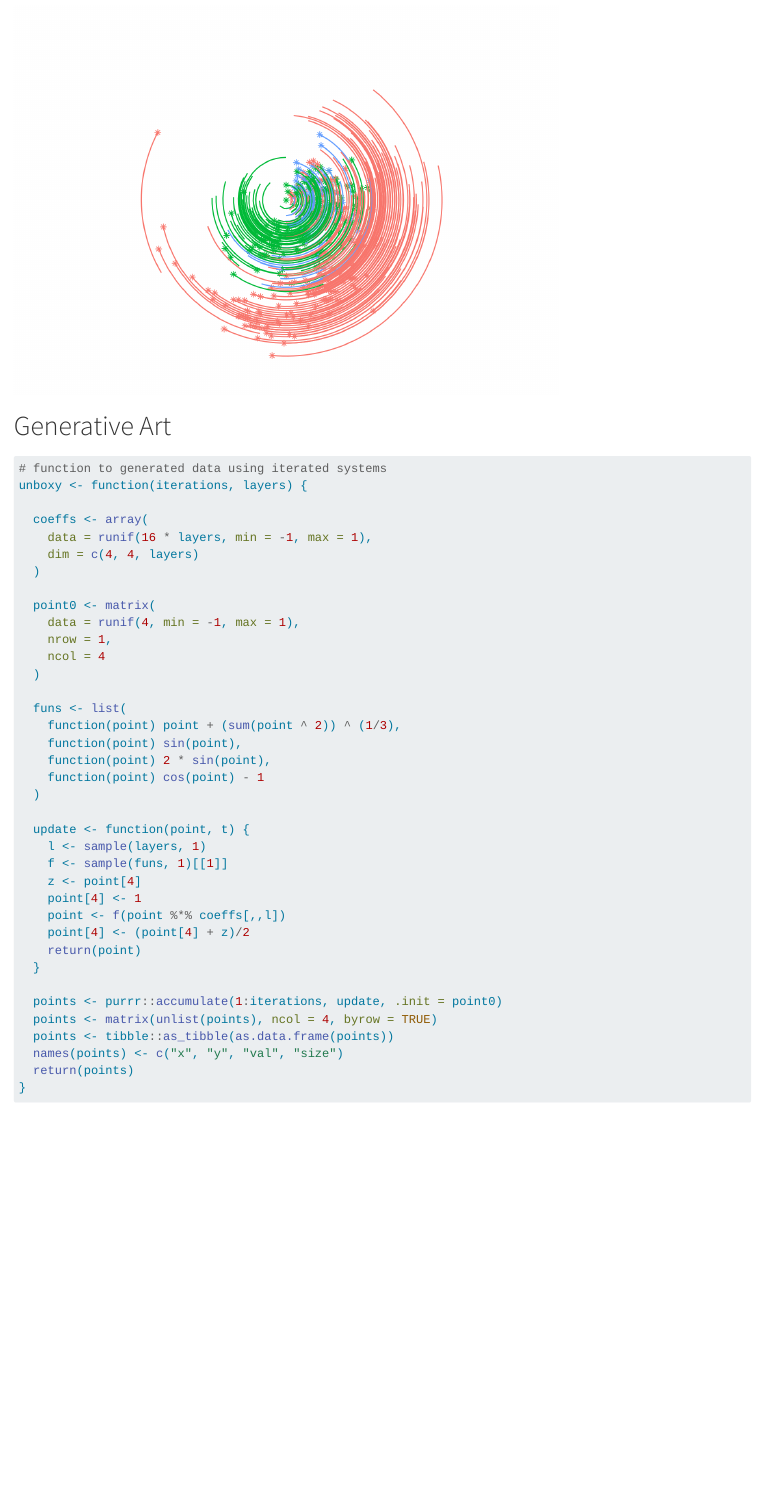
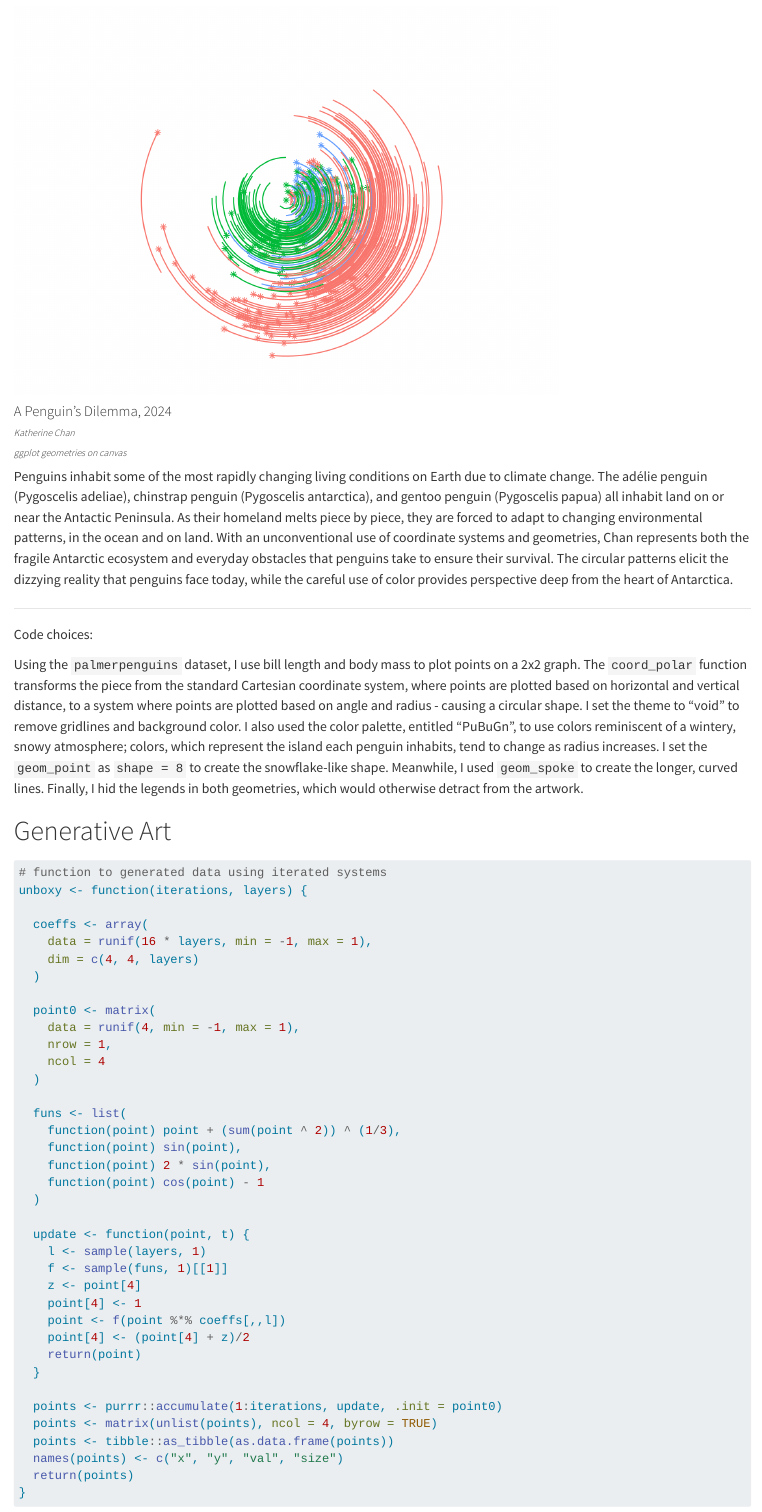
Before and after one commit to kchan78/lab-9-generative-art, a Quarto document (lab9.qmd): the page in a window 1100 px wide, from 580 px down. Rendered offline with R 4.5, knitr and Pandoc in place of Quarto, with nearby package versions.

Commit message:
Write penguins art description

````diff
--- a/lab9.qmd
+++ b/lab9.qmd
@@ -39,6 +39,20 @@ penguins |>
   theme_void()
 
 ```
+
+#### A Penguin's Dilemma, 2024
+
+###### *Katherine Chan*
+
+###### *ggplot geometries on canvas*
+
+Penguins inhabit some of the most rapidly changing living conditions on Earth due to climate change. The adélie penguin (Pygoscelis adeliae), chinstrap penguin (Pygoscelis antarctica), and gentoo penguin (Pygoscelis papua) all inhabit land on or near the Antactic Peninsula. As their homeland melts piece by piece, they are forced to adapt to changing environmental patterns, in the ocean and on land. With an unconventional use of coordinate systems and geometries, Chan represents both the fragile Antarctic ecosystem and everyday obstacles that penguins take to ensure their survival. The circular patterns elicit the dizzying reality that penguins face today, while the careful use of color provides perspective deep from the heart of Antarctica.
+
+------------------------------------------------------------------------
+
+Code choices:
+
+Using the `palmerpenguins` dataset, I use bill length and body mass to plot points on a 2x2 graph. The `coord_polar` function transforms the piece from the standard Cartesian coordinate system, where points are plotted based on horizontal and vertical distance, to a system where points are plotted based on angle and radius - causing a circular shape. I set the theme to "void" to remove gridlines and background color. I also used the color palette, entitled "PuBuGn", to use colors reminiscent of a wintery, snowy atmosphere; colors, which represent the island each penguin inhabits, tend to change as radius increases. I set the `geom_point` as `shape = 8` to create the snowflake-like shape. Meanwhile, I used `geom_spoke` to create the longer, curved lines. Finally, I hid the legends in both geometries, which would otherwise detract from the artwork.
 
 # Generative Art
 
````
